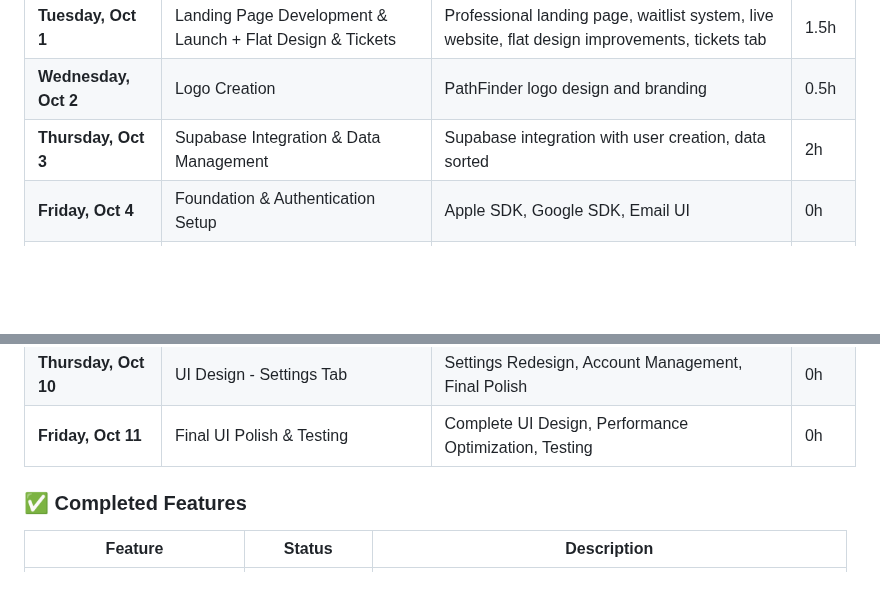
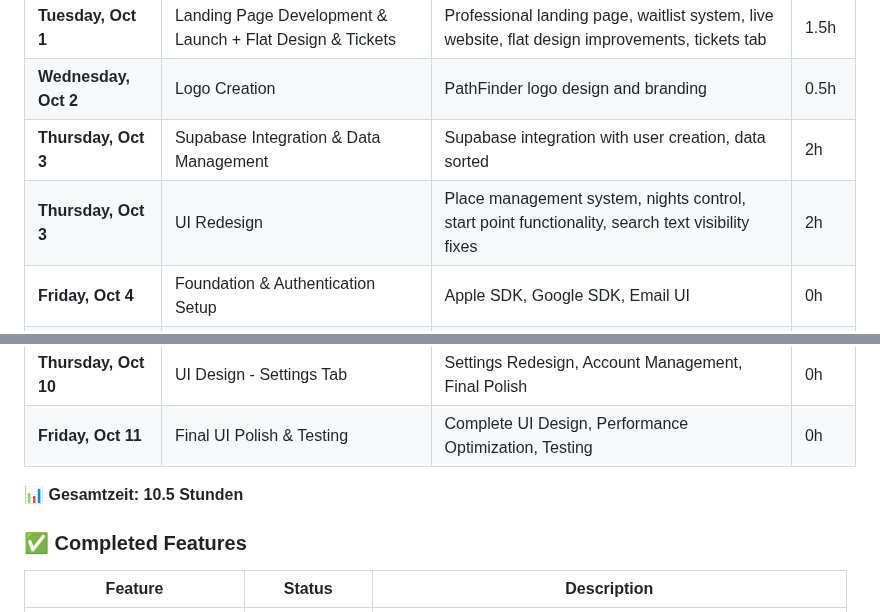
Before and after one commit to mariusthenomad/travely, a Markdown page: README.md, 2 parts joined by grey strips. GitHub-like rendering; blank space fills up the shorter version.

Commit message:
Update README.md: Add UI Redesign 2h to Thursday Oct 3, total now 10.5h

```diff
--- a/README.md
+++ b/README.md
@@ -94,6 +94,7 @@ This project now includes comprehensive documentation in the `/DOCUMENTATION` fo
 | **Tuesday, Oct 1** | Landing Page Development & Launch + Flat Design & Tickets | Professional landing page, waitlist system, live website, flat design improvements, tickets tab | 1.5h |
 | **Wednesday, Oct 2** | Logo Creation | PathFinder logo design and branding | 0.5h |
 | **Thursday, Oct 3** | Supabase Integration & Data Management | Supabase integration with user creation, data sorted | 2h |
+| **Thursday, Oct 3** | UI Redesign | Place management system, nights control, start point functionality, search text visibility fixes | 2h |
 | **Friday, Oct 4** | Foundation & Authentication Setup | Apple SDK, Google SDK, Email UI | 0h |
 | **Saturday, Oct 5** | Authentication Implementation | Apple Login, Google Login, Email Backend | 0h |
 | **Sunday, Oct 6** | Onboarding Flow | Welcome Screen, Auth Selection, Subscription | 0h |
@@ -102,6 +103,8 @@ This project now includes comprehensive documentation in the `/DOCUMENTATION` fo
 | **Wednesday, Oct 9** | UI Design - Destination Tab | Destination Redesign, Search Enhancement, Polish | 0h |
 | **Thursday, Oct 10** | UI Design - Settings Tab | Settings Redesign, Account Management, Final Polish | 0h |
 | **Friday, Oct 11** | Final UI Polish & Testing | Complete UI Design, Performance Optimization, Testing | 0h |
+
+**📊 Gesamtzeit: 10.5 Stunden**
 
 ### ✅ Completed Features
 | Feature | Status | Description |
```
